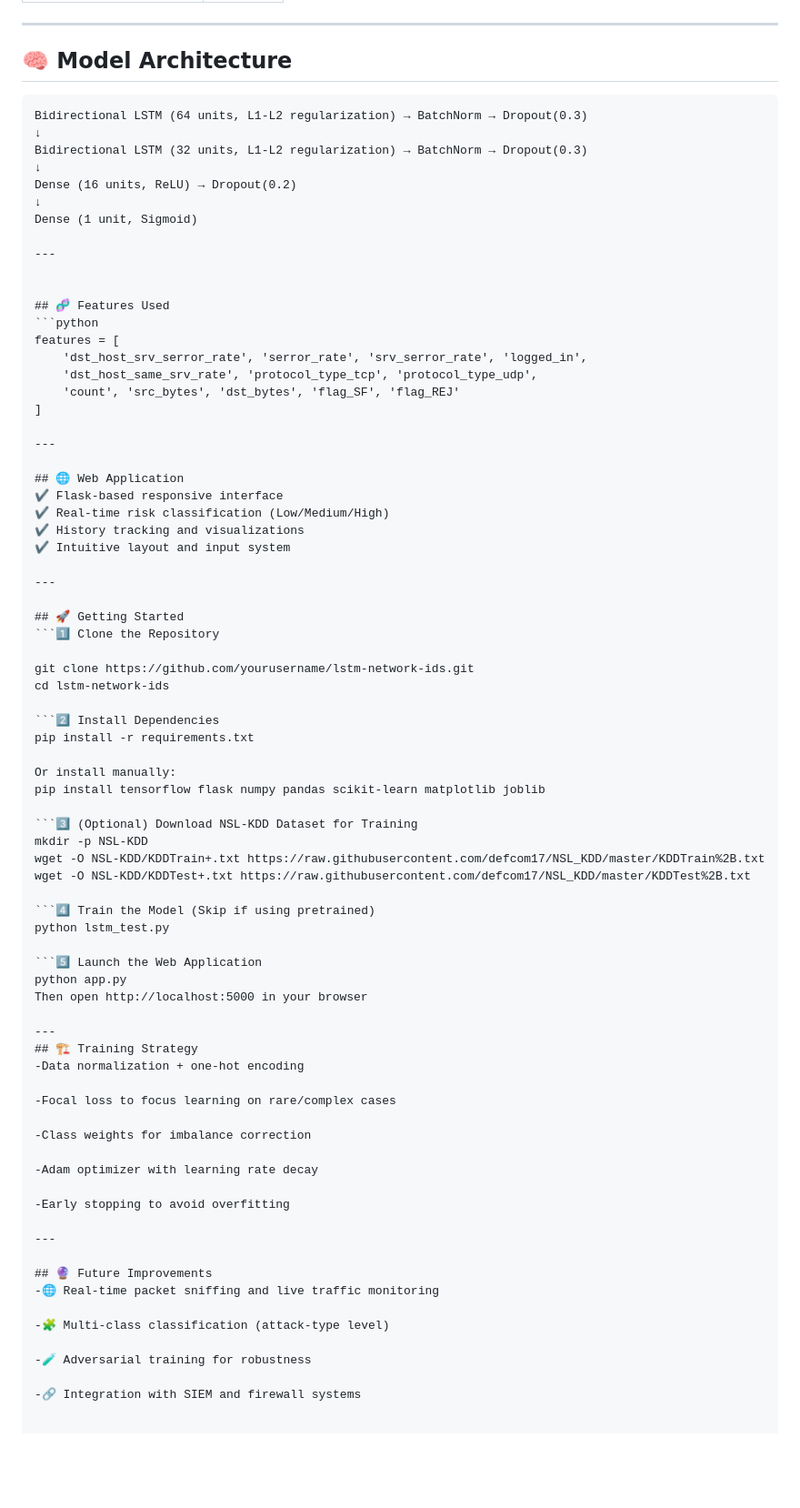
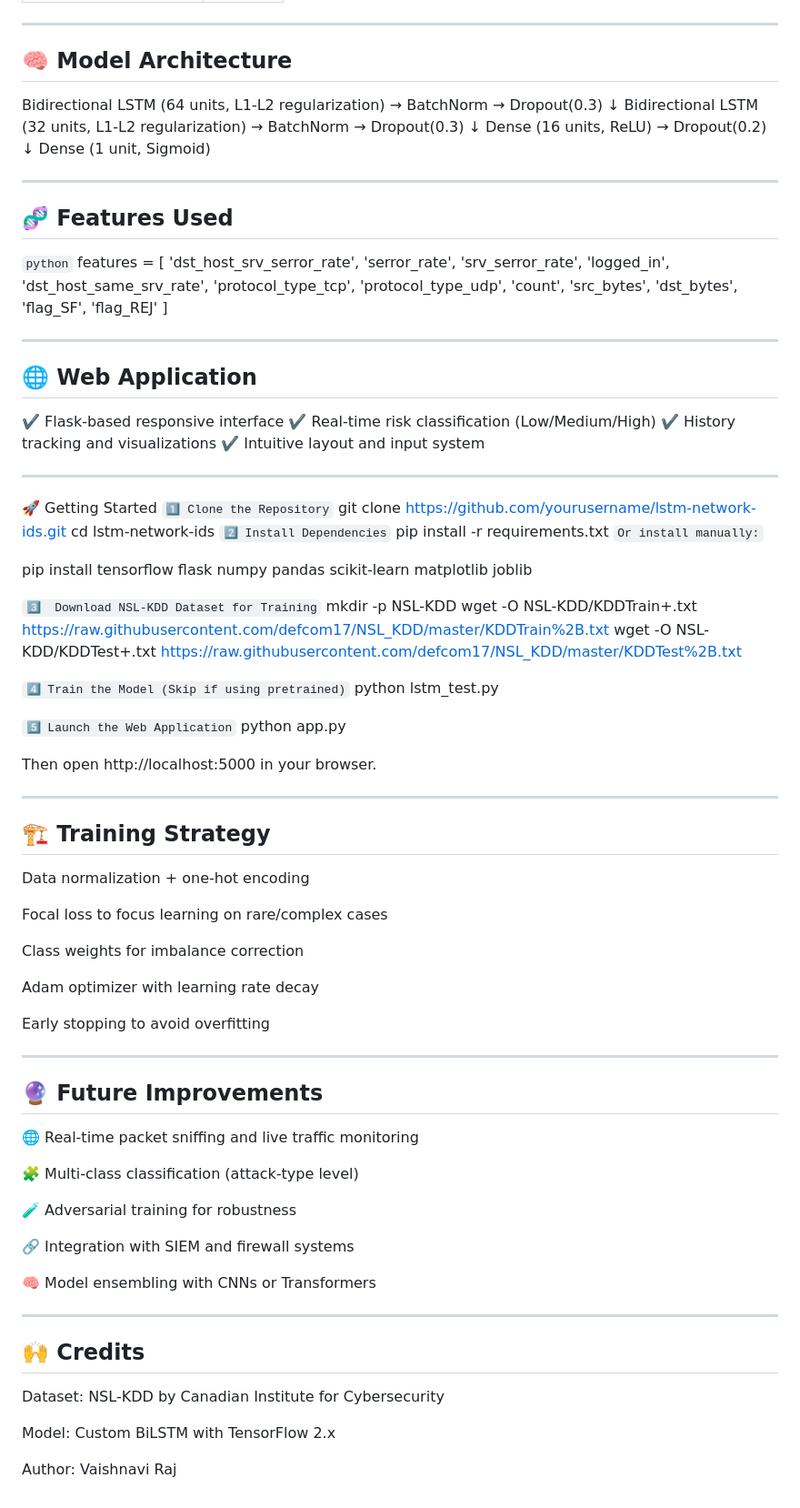
Before and after one commit to vaishnavirj15/ids_lstm, a Markdown page: README.md, the part around the change. Shown at 91% size. GitHub-like rendering; blank space fills up the shorter version.

````diff
--- a/README.md
+++ b/README.md
@@ -50,7 +50,6 @@ This project leverages a deep learning model trained on the NSL-KDD dataset to d
 
 ## 🧠 Model Architecture
 
-```text
 Bidirectional LSTM (64 units, L1-L2 regularization) → BatchNorm → Dropout(0.3)
 ↓
 Bidirectional LSTM (32 units, L1-L2 regularization) → BatchNorm → Dropout(0.3)
@@ -61,9 +60,9 @@ Dense (1 unit, Sigmoid)
 
 ---
 
+## 🧬 Features Used
 
-## 🧬 Features Used
-```python
+```python```
 features = [
     'dst_host_srv_serror_rate', 'serror_rate', 'srv_serror_rate', 'logged_in',
     'dst_host_same_srv_rate', 'protocol_type_tcp', 'protocol_type_udp',
@@ -80,49 +79,61 @@ features = [
 
 ---
 
-## 🚀 Getting Started
-```1️⃣ Clone the Repository
-
+🚀 Getting Started
+```1️⃣ Clone the Repository```
 git clone https://github.com/yourusername/lstm-network-ids.git
 cd lstm-network-ids
+```2️⃣ Install Dependencies```
+pip install -r requirements.txt
+```Or install manually:```
 
-```2️⃣ Install Dependencies
-pip install -r requirements.txt
-
-Or install manually:
 pip install tensorflow flask numpy pandas scikit-learn matplotlib joblib
 
-```3️⃣ (Optional) Download NSL-KDD Dataset for Training
+```3️⃣  Download NSL-KDD Dataset for Training```
 mkdir -p NSL-KDD
 wget -O NSL-KDD/KDDTrain+.txt https://raw.githubusercontent.com/defcom17/NSL_KDD/master/KDDTrain%2B.txt
 wget -O NSL-KDD/KDDTest+.txt https://raw.githubusercontent.com/defcom17/NSL_KDD/master/KDDTest%2B.txt
 
-```4️⃣ Train the Model (Skip if using pretrained)
+```4️⃣ Train the Model (Skip if using pretrained)```
 python lstm_test.py
 
-```5️⃣ Launch the Web Application
+```5️⃣ Launch the Web Application```
 python app.py
-Then open http://localhost:5000 in your browser
+
+Then open http://localhost:5000 in your browser.
 
 ---
+
 ## 🏗️ Training Strategy
--Data normalization + one-hot encoding
+Data normalization + one-hot encoding
 
--Focal loss to focus learning on rare/complex cases
+Focal loss to focus learning on rare/complex cases
 
--Class weights for imbalance correction
+Class weights for imbalance correction
 
--Adam optimizer with learning rate decay
+Adam optimizer with learning rate decay
 
--Early stopping to avoid overfitting
+Early stopping to avoid overfitting
 
 ---
 
 ## 🔮 Future Improvements
--🌐 Real-time packet sniffing and live traffic monitoring
 
--🧩 Multi-class classification (attack-type level)
+🌐 Real-time packet sniffing and live traffic monitoring
 
--🧪 Adversarial training for robustness
+🧩 Multi-class classification (attack-type level)
 
--🔗 Integration with SIEM and firewall systems
+🧪 Adversarial training for robustness
+
+🔗 Integration with SIEM and firewall systems
+
+🧠 Model ensembling with CNNs or Transformers
+
+---
+
+## 🙌 Credits
+Dataset: NSL-KDD by Canadian Institute for Cybersecurity
+
+Model: Custom BiLSTM with TensorFlow 2.x
+
+Author: Vaishnavi Raj
````
